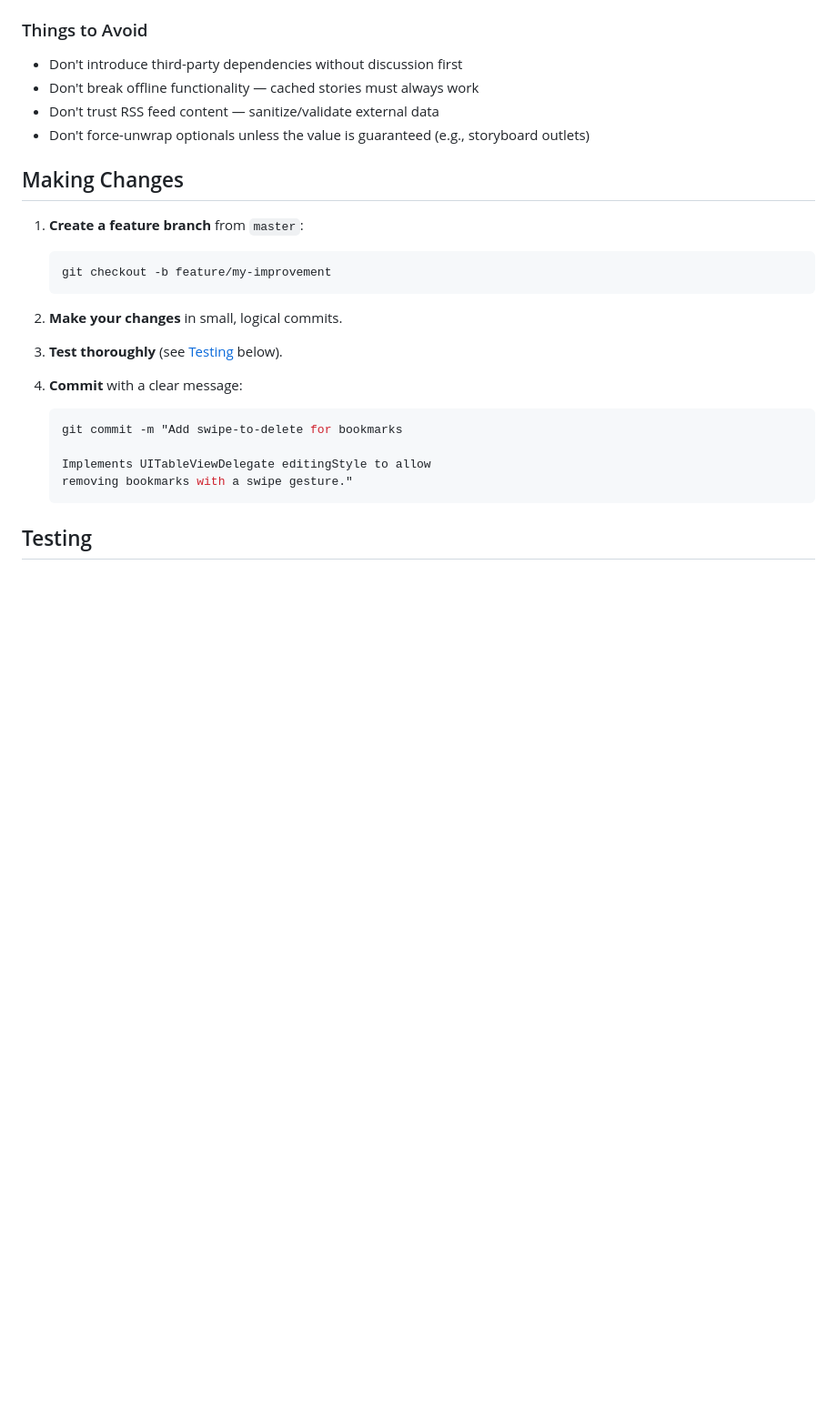
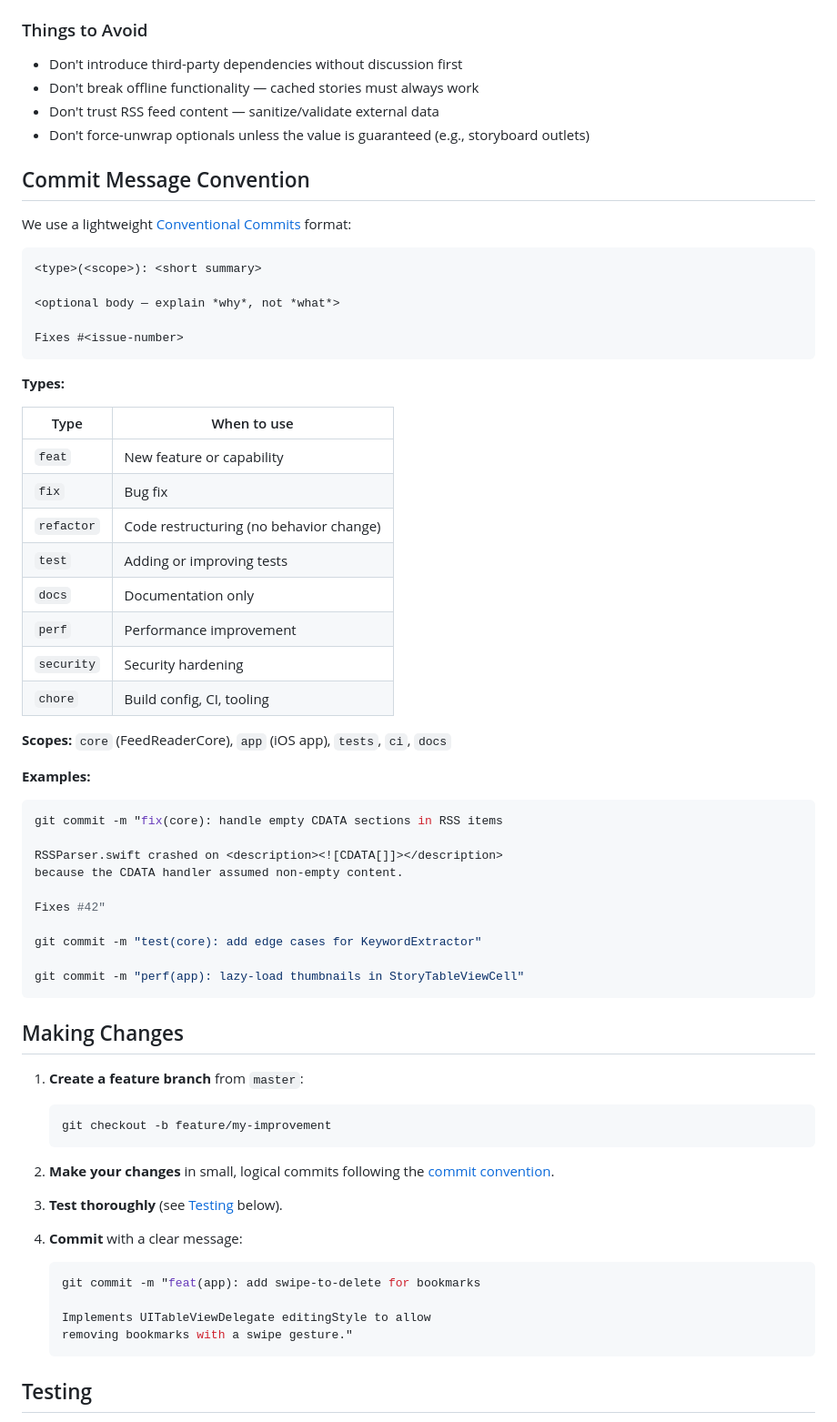
Before and after one commit to sauravbhattacharya001/FeedReader, a Markdown page: CONTRIBUTING.md, the part around one of its changes. Shown at 91% size. GitHub-like rendering; blank space fills up the shorter version.

````diff
--- a/CONTRIBUTING.md
+++ b/CONTRIBUTING.md
@@ -134,6 +151,47 @@ When in doubt, prefer `FeedReaderCore` — it's easier to test and reuse.
 - Don't trust RSS feed content — sanitize/validate external data
 - Don't force-unwrap optionals unless the value is guaranteed (e.g., storyboard outlets)
 
+## Commit Message Convention
+
+We use a lightweight [Conventional Commits](https://www.conventionalcommits.org/) format:
+
+```
+<type>(<scope>): <short summary>
+
+<optional body — explain *why*, not *what*>
+
+Fixes #<issue-number>
+```
+
+**Types:**
+
+| Type | When to use |
+|------|-------------|
+| `feat` | New feature or capability |
+| `fix` | Bug fix |
+| `refactor` | Code restructuring (no behavior change) |
+| `test` | Adding or improving tests |
+| `docs` | Documentation only |
+| `perf` | Performance improvement |
+| `security` | Security hardening |
+| `chore` | Build config, CI, tooling |
+
+**Scopes:** `core` (FeedReaderCore), `app` (iOS app), `tests`, `ci`, `docs`
+
+**Examples:**
+```bash
+git commit -m "fix(core): handle empty CDATA sections in RSS items
+
+RSSParser.swift crashed on <description><![CDATA[]]></description>
+because the CDATA handler assumed non-empty content.
+
+Fixes #42"
+
+git commit -m "test(core): add edge cases for KeywordExtractor"
+
+git commit -m "perf(app): lazy-load thumbnails in StoryTableViewCell"
+```
+
 ## Making Changes
 
 1. **Create a feature branch** from `master`:
@@ -141,13 +199,13 @@ When in doubt, prefer `FeedReaderCore` — it's easier to test and reuse.
    git checkout -b feature/my-improvement
    ```
 
-2. **Make your changes** in small, logical commits.
+2. **Make your changes** in small, logical commits following the [commit convention](#commit-message-convention).
 
 3. **Test thoroughly** (see [Testing](#testing) below).
 
 4. **Commit** with a clear message:
    ```bash
-   git commit -m "Add swipe-to-delete for bookmarks
+   git commit -m "feat(app): add swipe-to-delete for bookmarks
 
    Implements UITableViewDelegate editingStyle to allow
    removing bookmarks with a swipe gesture."
````
Also changed, not shown: other parts of CONTRIBUTING.md (+50 -1 lines), CODE_OF_CONDUCT.md (added, +84 -0 lines).
